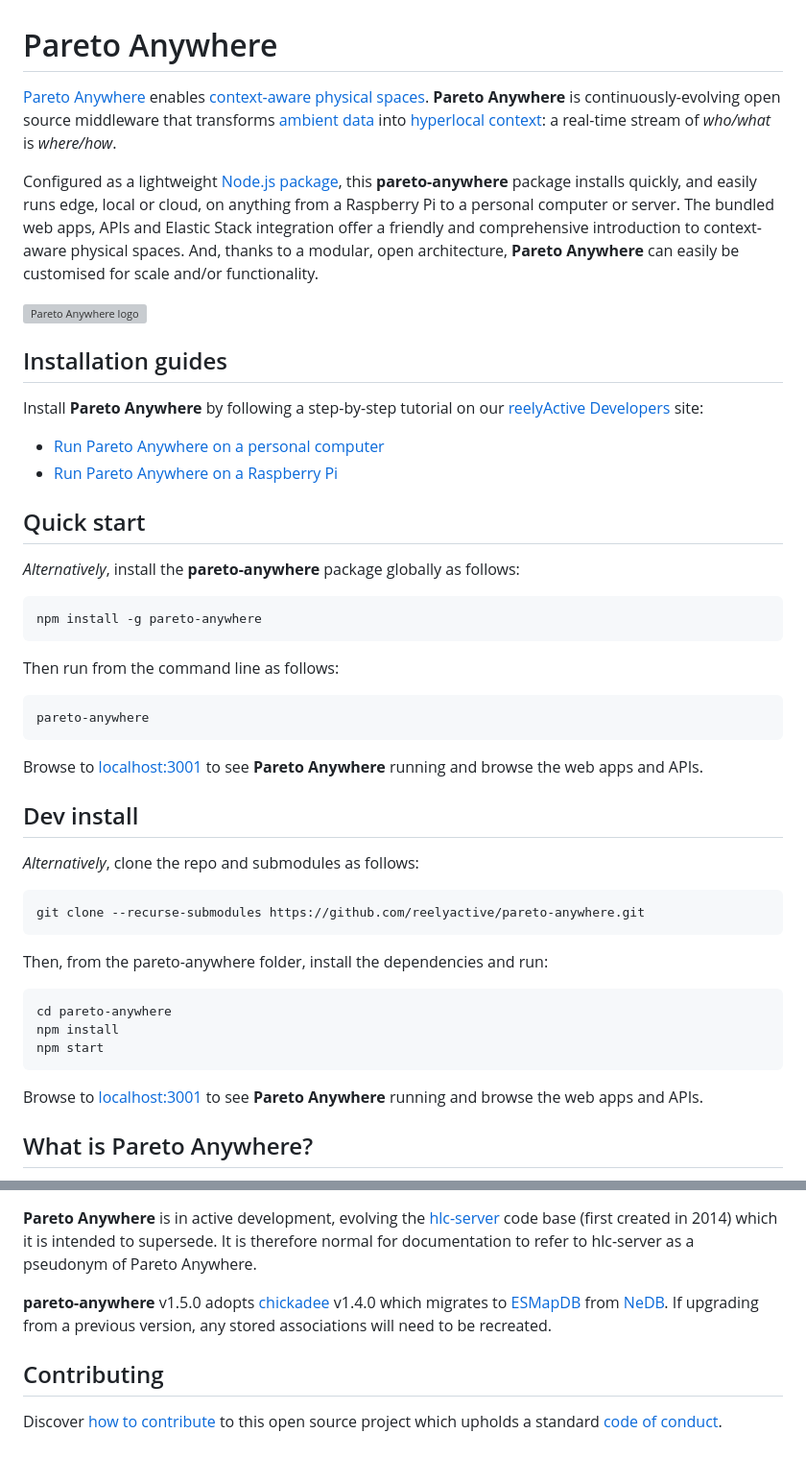
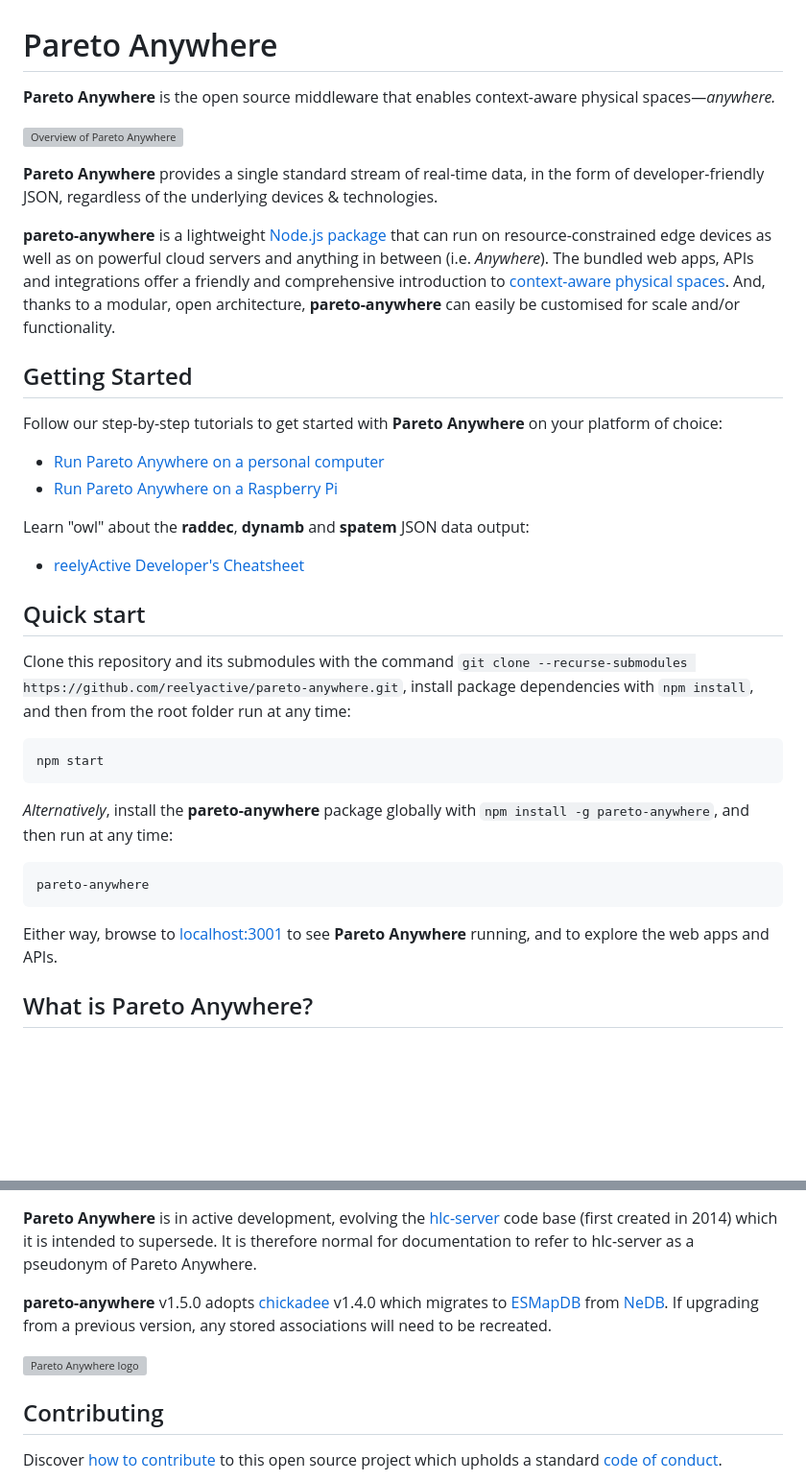
Before and after one commit to reelyactive/pareto-anywhere, a Markdown page: README.md, 2 parts joined by grey strips. Shown at 96% size. Rendered like a GitHub page; blank space fills up the shorter version; grey boxes are pictures that could not be loaded.

Commit message:
Standardised introduction and added overview image

```diff
--- a/README.md
+++ b/README.md
@@ -1,49 +1,38 @@
 Pareto Anywhere
 ===============
 
-[Pareto Anywhere](https://www.reelyactive.com/pareto/anywhere/) enables [context-aware physical spaces](https://www.reelyactive.com/context-aware-physical-spaces/).  __Pareto Anywhere__ is continuously-evolving open source middleware that transforms [ambient data](https://www.reelyactive.com/ambient-data/) into [hyperlocal context](https://www.reelyactive.com/context/): a real-time stream of _who/what_ is _where/how_.
+__Pareto Anywhere__ is the open source middleware that enables context-aware physical spaces—_anywhere._
 
-Configured as a lightweight [Node.js package](https://www.npmjs.com/package/pareto-anywhere), this __pareto-anywhere__ package installs quickly, and easily runs edge, local or cloud, on anything from a Raspberry Pi to a personal computer or server.  The bundled web apps, APIs and Elastic Stack integration offer a friendly and comprehensive introduction to context-aware physical spaces.  And, thanks to a modular, open architecture, __Pareto Anywhere__ can easily be customised for scale and/or functionality.
+![Overview of Pareto Anywhere](https://reelyactive.github.io/pareto-anywhere/images/overview.png)
 
-![Pareto Anywhere logo](https://reelyactive.github.io/pareto-anywhere/images/pareto-anywhere-logo.png)
+__Pareto Anywhere__ provides a single standard stream of real-time data, in the form of developer-friendly JSON, regardless of the underlying devices & technologies.
+
+__pareto-anywhere__ is a lightweight [Node.js package](https://www.npmjs.com/package/pareto-anywhere) that can run on resource-constrained edge devices as well as on powerful cloud servers and anything in between (i.e. _Anywhere_).  The bundled web apps, APIs and integrations offer a friendly and comprehensive introduction to [context-aware physical spaces](https://www.reelyactive.com/context-aware-physical-spaces/).  And, thanks to a modular, open architecture, __pareto-anywhere__ can easily be customised for scale and/or functionality.
 
 
-Installation guides
--------------------
+Getting Started
+---------------
 
-Install __Pareto Anywhere__ by following a step-by-step tutorial on our [reelyActive Developers](https://reelyactive.github.io/) site:
+Follow our step-by-step tutorials to get started with __Pareto Anywhere__ on your platform of choice:
 - [Run Pareto Anywhere on a personal computer](https://reelyactive.github.io/diy/pareto-anywhere-pc/)
 - [Run Pareto Anywhere on a Raspberry Pi](https://reelyactive.github.io/diy/pareto-anywhere-pi/)
+
+Learn "owl" about the __raddec__, __dynamb__ and __spatem__ JSON data output:
+- [reelyActive Developer's Cheatsheet](https://reelyactive.github.io/diy/cheatsheet/)
 
 
 Quick start
 -----------
 
-_Alternatively_, install the __pareto-anywhere__ package globally as follows:
+Clone this repository and its submodules with the command `git clone --recurse-submodules https://github.com/reelyactive/pareto-anywhere.git`, install package dependencies with `npm install`, and then from the root folder run at any time:
 
-    npm install -g pareto-anywhere
+    npm start
 
-Then run from the command line as follows:
+_Alternatively_, install the __pareto-anywhere__ package globally with `npm install -g pareto-anywhere`, and then run at any time:
 
     pareto-anywhere
 
-Browse to [localhost:3001](http://localhost:3001) to see __Pareto Anywhere__ running and browse the web apps and APIs.
-
-
-Dev install
------------
-
-_Alternatively_, clone the repo and submodules as follows:
-
-    git clone --recurse-submodules https://github.com/reelyactive/pareto-anywhere.git
-
-Then, from the pareto-anywhere folder, install the dependencies and run:
-
-    cd pareto-anywhere
-    npm install
-    npm start
-
-Browse to [localhost:3001](http://localhost:3001) to see __Pareto Anywhere__ running and browse the web apps and APIs.
+Either way, browse to [localhost:3001](http://localhost:3001) to see __Pareto Anywhere__ running, and to explore the web apps and APIs.
 
 
 What is Pareto Anywhere?
@@ -166,6 +155,9 @@ __Pareto Anywhere__ is in active development, evolving the [hlc-server](https://
 __pareto-anywhere__ v1.5.0 adopts [chickadee](https://github.com/reelyactive/chickadee) v1.4.0 which migrates to [ESMapDB](https://github.com/reelyactive/esmapdb) from [NeDB](https://github.com/louischatriot/nedb). If upgrading from a previous version, any stored associations will need to be recreated.
 
 
+![Pareto Anywhere logo](https://reelyactive.github.io/pareto-anywhere/images/pareto-anywhere-logo.png)
+
+
 Contributing
 ------------
 
```
